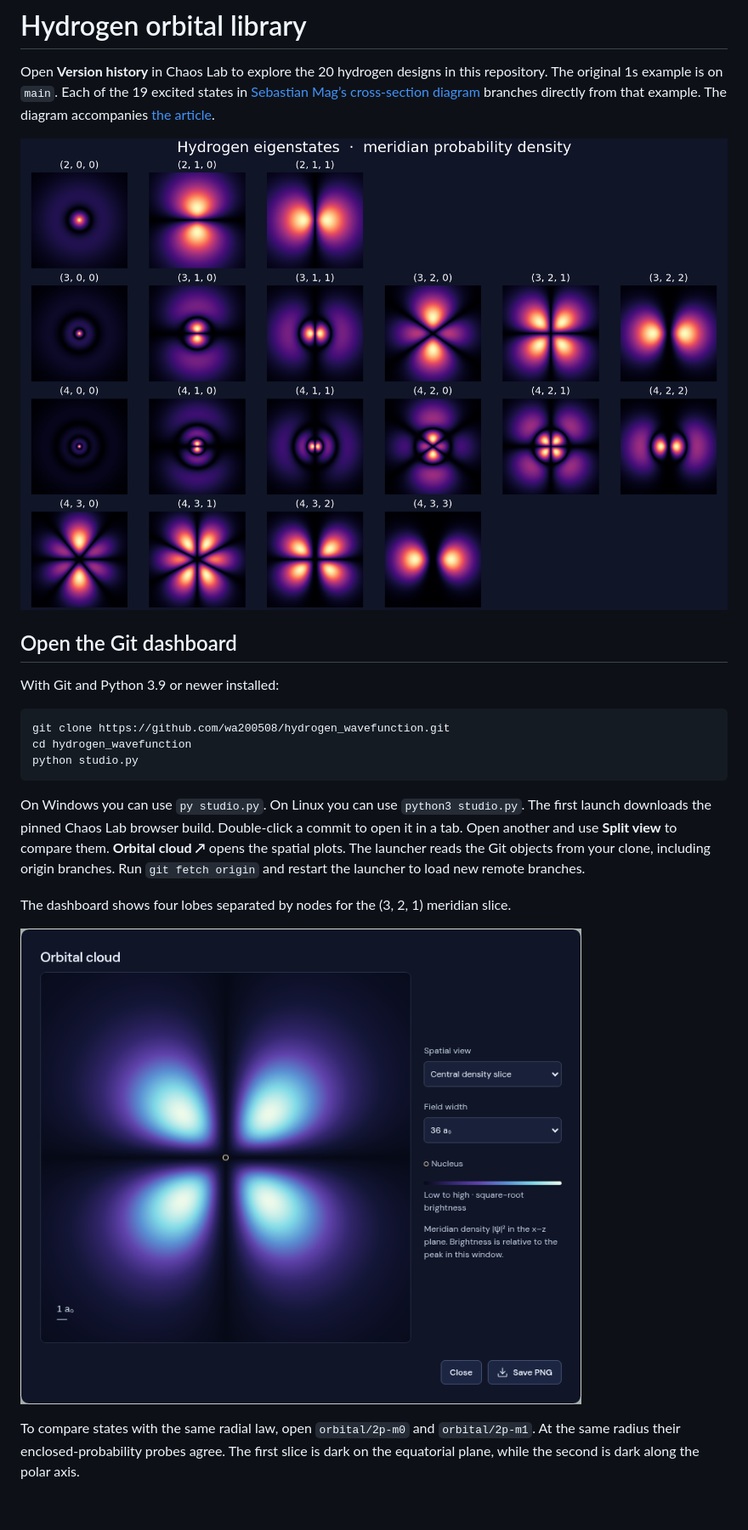
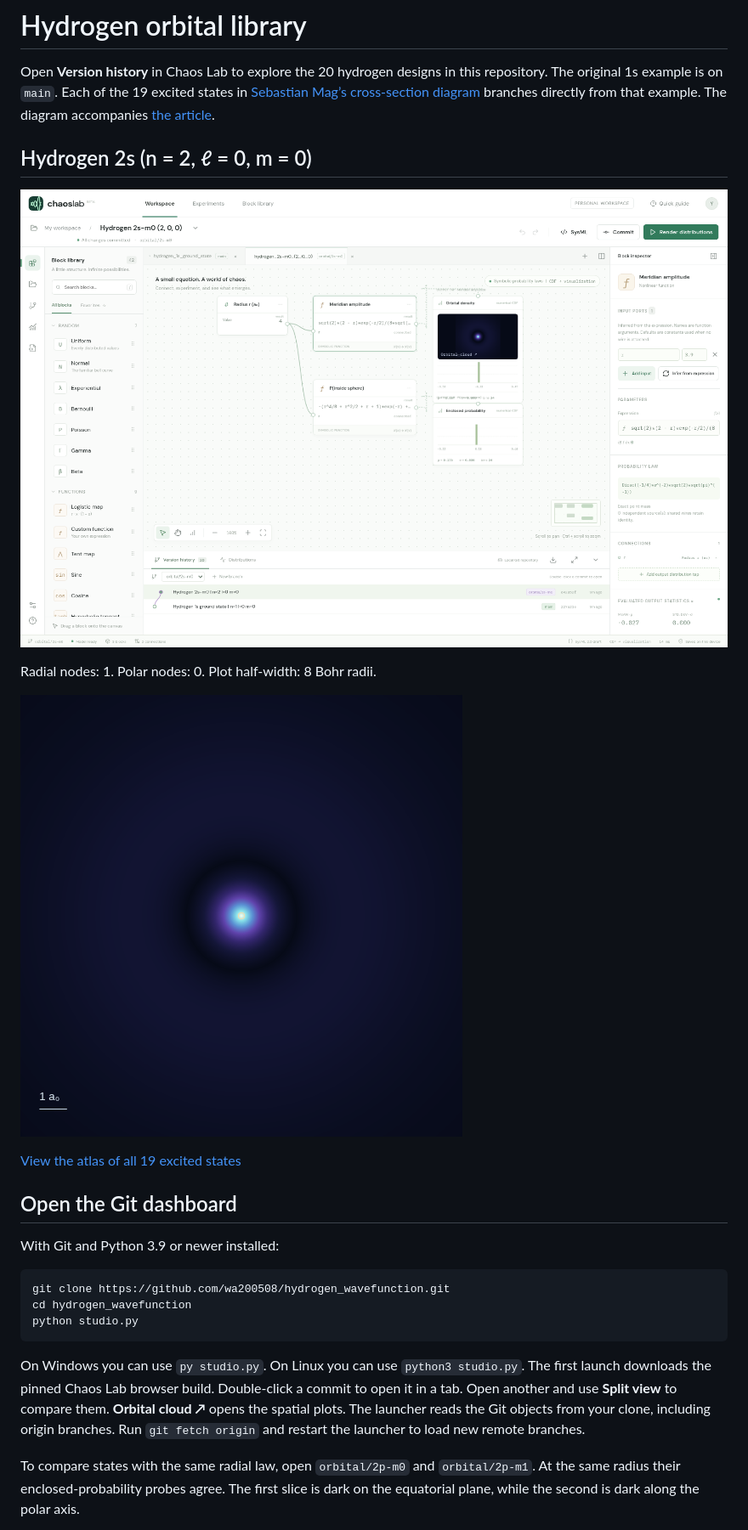
Before and after one commit to wa200508/hydrogen_wavefunction, a Markdown page: README.md, the part around one of its changes. Shown at 85% size. GitHub-like rendering; pictures changed too: dashboard.png (added), orbital.png; blank space fills up the shorter version.

Commit message:
Show the 2s-m0 dashboard and exported orbital in the README

````diff
--- a/README.md
+++ b/README.md
@@ -2,7 +2,15 @@
 
 Open **Version history** in Chaos Lab to explore the 20 hydrogen designs in this repository. The original 1s example is on `main`. Each of the 19 excited states in [Sebastian Mag’s cross-section diagram](https://github.com/ssebastianmag/hydrogen-wavefunctions/blob/main/figures/hydrogen_probability_densities.png) branches directly from that example. The diagram accompanies [the article](https://ssebastianmag.medium.com/computational-physics-with-python-hydrogen-wavefunctions-electron-density-plots-8fede44b7b12).
 
-![Orbital cross-sections on the nineteen branches](atlas.png)
+## Hydrogen 2s (n = 2, ℓ = 0, m = 0)
+
+![Chaos Lab dashboard with the 2s model, m = 0, open in version history](dashboard.png)
+
+Radial nodes: 1. Polar nodes: 0. Plot half-width: 8 Bohr radii.
+
+![Central density slice for hydrogen 2s, m = 0, exported from Chaos Lab](orbital.png)
+
+[View the atlas of all 19 excited states](atlas.png)
 
 ## Open the Git dashboard
 
@@ -15,10 +23,6 @@ python studio.py
 ```
 
 On Windows you can use `py studio.py`. On Linux you can use `python3 studio.py`. The first launch downloads the pinned Chaos Lab browser build. Double-click a commit to open it in a tab. Open another and use **Split view** to compare them. **Orbital cloud ↗** opens the spatial plots. The launcher reads the Git objects from your clone, including origin branches. Run `git fetch origin` and restart the launcher to load new remote branches.
-
-The dashboard shows four lobes separated by nodes for the (3, 2, 1) meridian slice.
-
-![Chaos Lab density slice for the 3d orbital with m = 1](dashboard-3d-m1.png)
 
 To compare states with the same radial law, open `orbital/2p-m0` and `orbital/2p-m1`. At the same radius their enclosed-probability probes agree. The first slice is dark on the equatorial plane, while the second is dark along the polar axis.
 
````
Also changed, not shown: other parts of README.md (+0 -6 lines).
